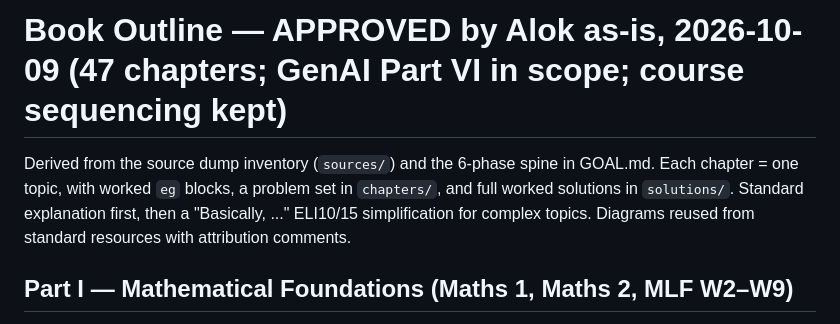
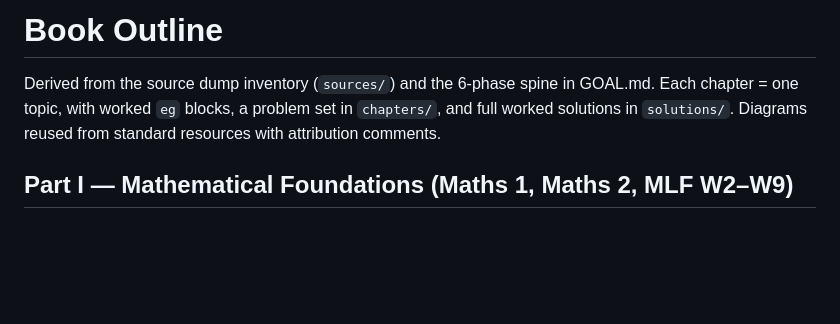
Before and after one commit to 0xAlok/ML-Book, a Markdown page: OUTLINE.md, the part around the change. Rendered like a GitHub page; blank space fills up the shorter version.

```diff
--- a/OUTLINE.md
+++ b/OUTLINE.md
@@ -1,9 +1,8 @@
-# Book Outline — APPROVED by Alok as-is, 2026-10-09 (47 chapters; GenAI Part VI in scope; course sequencing kept)
+# Book Outline
 
 Derived from the source dump inventory (`sources/`) and the 6-phase spine in
 GOAL.md. Each chapter = one topic, with worked `eg` blocks, a problem set in
-`chapters/`, and full worked solutions in `solutions/`. Standard explanation
-first, then a "Basically, ..." ELI10/15 simplification for complex topics.
+`chapters/`, and full worked solutions in `solutions/`.
 Diagrams reused from standard resources with attribution comments.
 
 ## Part I — Mathematical Foundations (Maths 1, Maths 2, MLF W2–W9)
```
